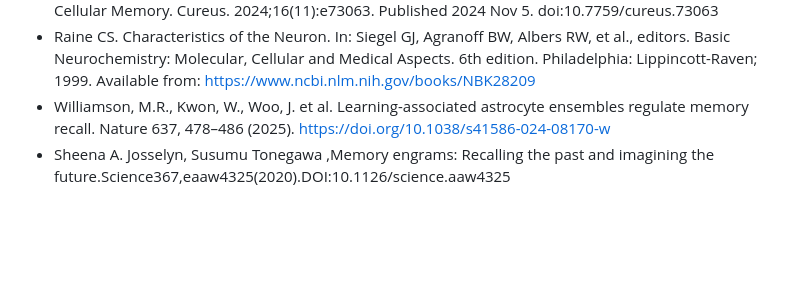
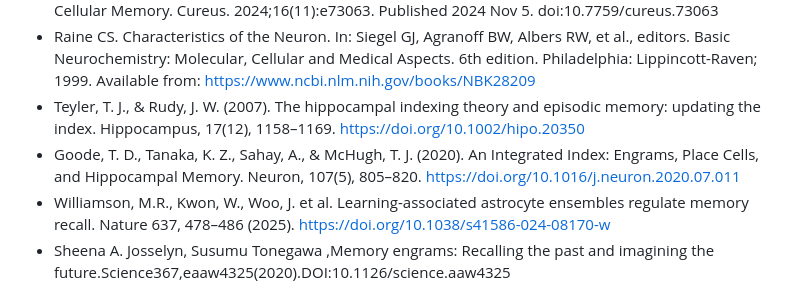
Before and after one commit to test-spec-tech/bci-notes, a Markdown page: Memory.md, the part around the change. GitHub-like rendering; blank space fills up the shorter version.

```diff
--- a/Memory.md
+++ b/Memory.md
@@ -142,5 +142,7 @@ Narrative Review of Cellular Memory. Cureus. 2024;16(11):e73063. Published
 al., editors. Basic Neurochemistry: Molecular, Cellular and Medical Aspects. 6th
 edition. Philadelphia: Lippincott-Raven; 1999. Available from:
 https://www.ncbi.nlm.nih.gov/books/NBK28209
+* Teyler, T. J., & Rudy, J. W. (2007). The hippocampal indexing theory and episodic memory: updating the index. Hippocampus, 17(12), 1158–1169. https://doi.org/10.1002/hipo.20350
+* Goode, T. D., Tanaka, K. Z., Sahay, A., & McHugh, T. J. (2020). An Integrated Index: Engrams, Place Cells, and Hippocampal Memory. Neuron, 107(5), 805–820. https://doi.org/10.1016/j.neuron.2020.07.011
 * Williamson, M.R., Kwon, W., Woo, J. et al. Learning-associated astrocyte ensembles regulate memory recall. Nature 637, 478–486 (2025). https://doi.org/10.1038/s41586-024-08170-w
 * Sheena A. Josselyn, Susumu Tonegawa ,Memory engrams: Recalling the past and imagining the future.Science367,eaaw4325(2020).DOI:10.1126/science.aaw4325
```
